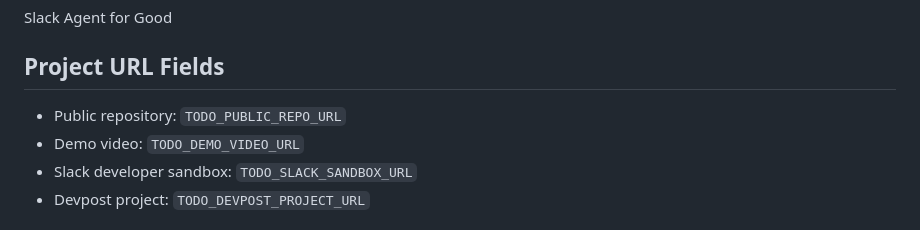
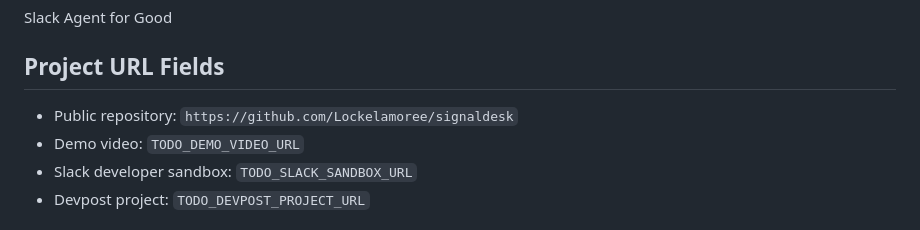
Before and after one commit to Lockelamoree/signaldesk, a Markdown page: docs/devpost-form.md, the part around the change. Drawn GitHub-style.

Commit message:
Fill public repo URL

```diff
--- a/docs/devpost-form.md
+++ b/docs/devpost-form.md
@@ -16,7 +16,7 @@ Slack Agent for Good
 
 ## Project URL Fields
 
-- Public repository: `TODO_PUBLIC_REPO_URL`
+- Public repository: `https://github.com/Lockelamoree/signaldesk`
 - Demo video: `TODO_DEMO_VIDEO_URL`
 - Slack developer sandbox: `TODO_SLACK_SANDBOX_URL`
 - Devpost project: `TODO_DEVPOST_PROJECT_URL`
```
Also changed, not shown: docs/video-package.md (+1 -1 lines).
